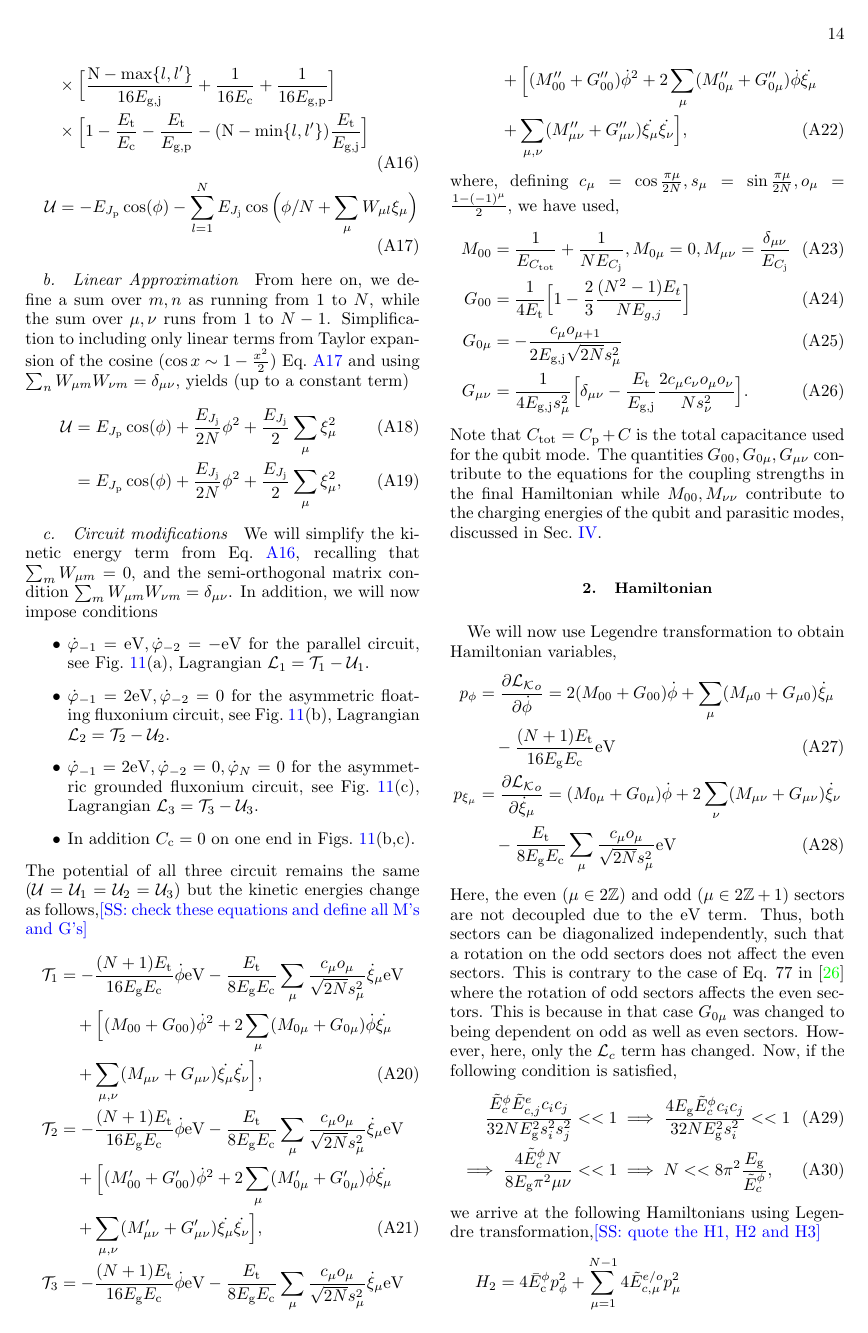
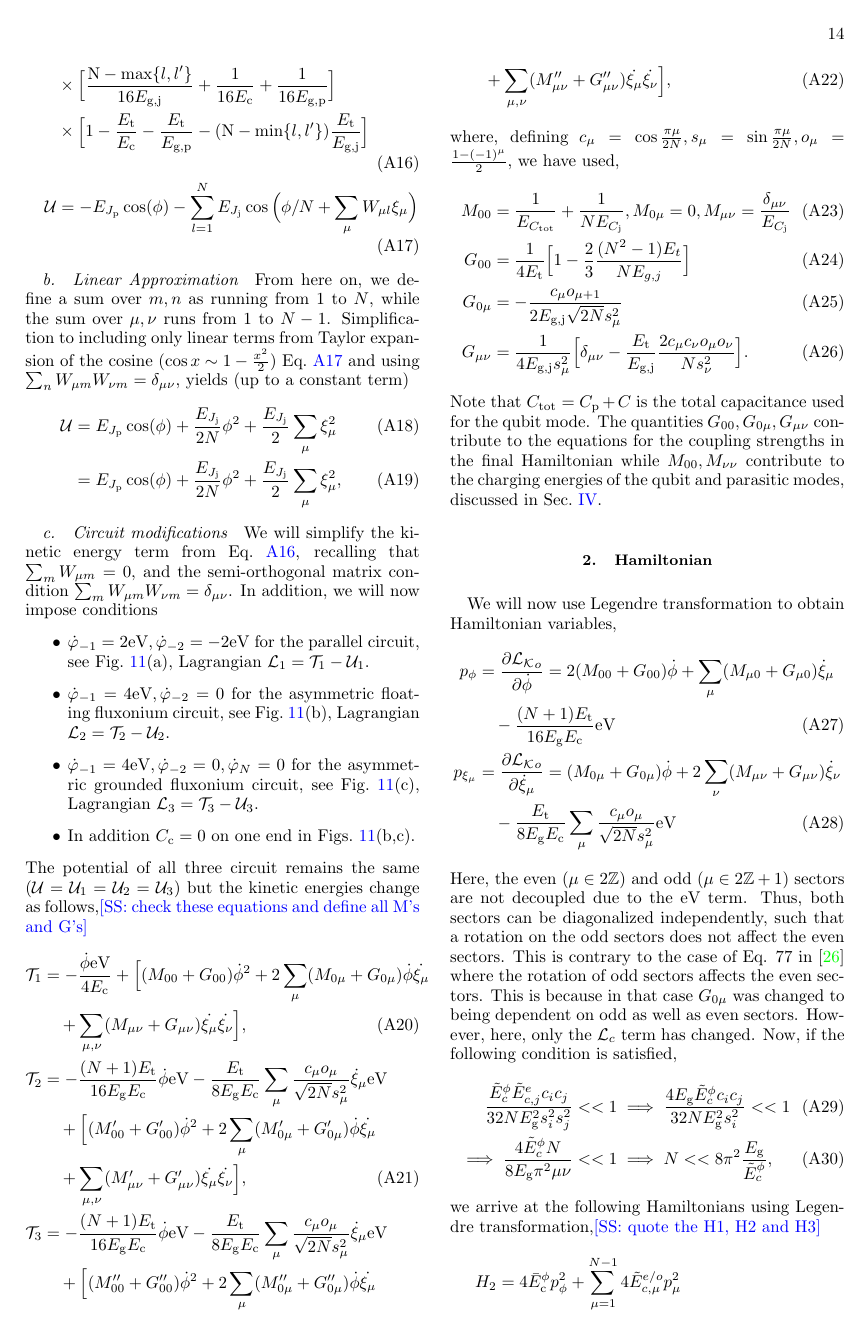
Before and after one commit to shraggy/Fluxonium, a LaTeX paper (Fluxonium_Readout_manuscript/main.tex): page 14 of 25. Compiled offline with pdfLaTeX.

Commit message:
Updates from Overleaf

```diff
--- a/Fluxonium_Readout_manuscript/main.tex
+++ b/Fluxonium_Readout_manuscript/main.tex
@@ -671,15 +671,14 @@ From here on, we define a sum over $m,n$ as running from $1$ to $N$, while the s
 \paragraph{Circuit modifications}
 We will simplify the kinetic energy term from Eq.~\ref{eq:kin-energy}, recalling that $\sum_m W_{\mu m}=0$, and the semi-orthogonal matrix condition $\sum_m W_{\mu m}W_{\nu m}=\delta_{\mu\nu}$. In addition, we will now impose conditions
 \begin{itemize}
-    \item $\dot{\varphi}_{-1}=\textrm{eV},\dot{\varphi}_{-2}=-\textrm{eV}$ for the parallel circuit, see Fig.~\ref{fig:circuit_choice}(a), Lagrangian $\mathcal{L}_1=\mathcal{T}_1-\mathcal{U}_1$.
-    \item $\dot{\varphi}_{-1}=2\textrm{eV},\dot{\varphi}_{-2}=0$ for the asymmetric floating fluxonium circuit, see Fig.~\ref{fig:circuit_choice}(b), Lagrangian $\mathcal{L}_2=\mathcal{T}_2-\mathcal{U}_2$.
-    \item $\dot{\varphi}_{-1}=2\textrm{eV},\dot{\varphi}_{-2}=0,\dot{\varphi}_N=0$ for the asymmetric grounded fluxonium circuit, see Fig.~\ref{fig:circuit_choice}(c), Lagrangian $\mathcal{L}_3=\mathcal{T}_3-\mathcal{U}_3$.
+    \item $\dot{\varphi}_{-1}=2\textrm{eV},\dot{\varphi}_{-2}=-2\textrm{eV}$ for the parallel circuit, see Fig.~\ref{fig:circuit_choice}(a), Lagrangian $\mathcal{L}_1=\mathcal{T}_1-\mathcal{U}_1$.
+    \item $\dot{\varphi}_{-1}=4\textrm{eV},\dot{\varphi}_{-2}=0$ for the asymmetric floating fluxonium circuit, see Fig.~\ref{fig:circuit_choice}(b), Lagrangian $\mathcal{L}_2=\mathcal{T}_2-\mathcal{U}_2$.
+    \item $\dot{\varphi}_{-1}=4\textrm{eV},\dot{\varphi}_{-2}=0,\dot{\varphi}_N=0$ for the asymmetric grounded fluxonium circuit, see Fig.~\ref{fig:circuit_choice}(c), Lagrangian $\mathcal{L}_3=\mathcal{T}_3-\mathcal{U}_3$.
     \item  In addition $C_\textrm{c}=0$ on one end in Figs.~\ref{fig:circuit_choice}(b,c).
 \end{itemize}
  The potential of all three circuit remains the same ($\mathcal{U}=\mathcal{U}_1=\mathcal{U}_2=\mathcal{U}_3$) but the kinetic energies change as follows,\sh{check these equations and define all M's and G's}
 \begin{align}
-\mathcal{T}_1&=-\frac{(N+1)E_{\textrm{t}}}{16E_{\textrm{g}}E_{\textrm{c}}}\dot{\phi}\textrm{eV}-\frac{E_{\textrm{t}}}{8E_{\textrm{g}}E_{\textrm{c}}} \sum_\mu\frac{c_\mu o_\mu}{\sqrt{2N}s_\mu^2}  \dot{\xi}_\mu \textrm{eV}\nonumber\\
-    &\quad+\Big[(M_{00}+G_{00})\dot{\phi}^2+2\sum_{\mu}(M_{0\mu}+G_{0\mu})\dot{\phi}\dot{\xi_\mu}\nonumber\\&\quad+\sum_{\mu,\nu}(M_{\mu\nu}+G_{\mu\nu})\dot{\xi_\mu}\dot{\xi_\nu}\Big],\\
+\mathcal{T}_1&=-\frac{\dot{\phi}\textrm{eV}}{4E_{\textrm{c}}}+\Big[(M_{00}+G_{00})\dot{\phi}^2+2\sum_{\mu}(M_{0\mu}+G_{0\mu})\dot{\phi}\dot{\xi_\mu}\nonumber\\&\quad+\sum_{\mu,\nu}(M_{\mu\nu}+G_{\mu\nu})\dot{\xi_\mu}\dot{\xi_\nu}\Big],\\
 \mathcal{T}_2&=-\frac{(N+1)E_{\textrm{t}}}{16E_{\textrm{g}}E_{\textrm{c}}}\dot{\phi}\textrm{eV}-\frac{E_{\textrm{t}}}{8E_{\textrm{g}}E_{\textrm{c}}} \sum_\mu\frac{c_\mu o_\mu}{\sqrt{2N}s_\mu^2}  \dot{\xi}_\mu \textrm{eV}\nonumber\\
     &\quad+\Big[(M_{00}'+G_{00}')\dot{\phi}^2+2\sum_{\mu}(M_{0\mu}'+G_{0\mu}')\dot{\phi}\dot{\xi_\mu}\nonumber\\&\quad+\sum_{\mu,\nu}(M_{\mu\nu}'+G_{\mu\nu}')\dot{\xi_\mu}\dot{\xi_\nu}\Big],\\
 \mathcal{T}_3&=-\frac{(N+1)E_{\textrm{t}}}{16E_{\textrm{g}}E_{\textrm{c}}}\dot{\phi}\textrm{eV}-\frac{E_{\textrm{t}}}{8E_{\textrm{g}}E_{\textrm{c}}} \sum_\mu\frac{c_\mu o_\mu}{\sqrt{2N}s_\mu^2}  \dot{\xi}_\mu \textrm{eV}\nonumber\\
```
